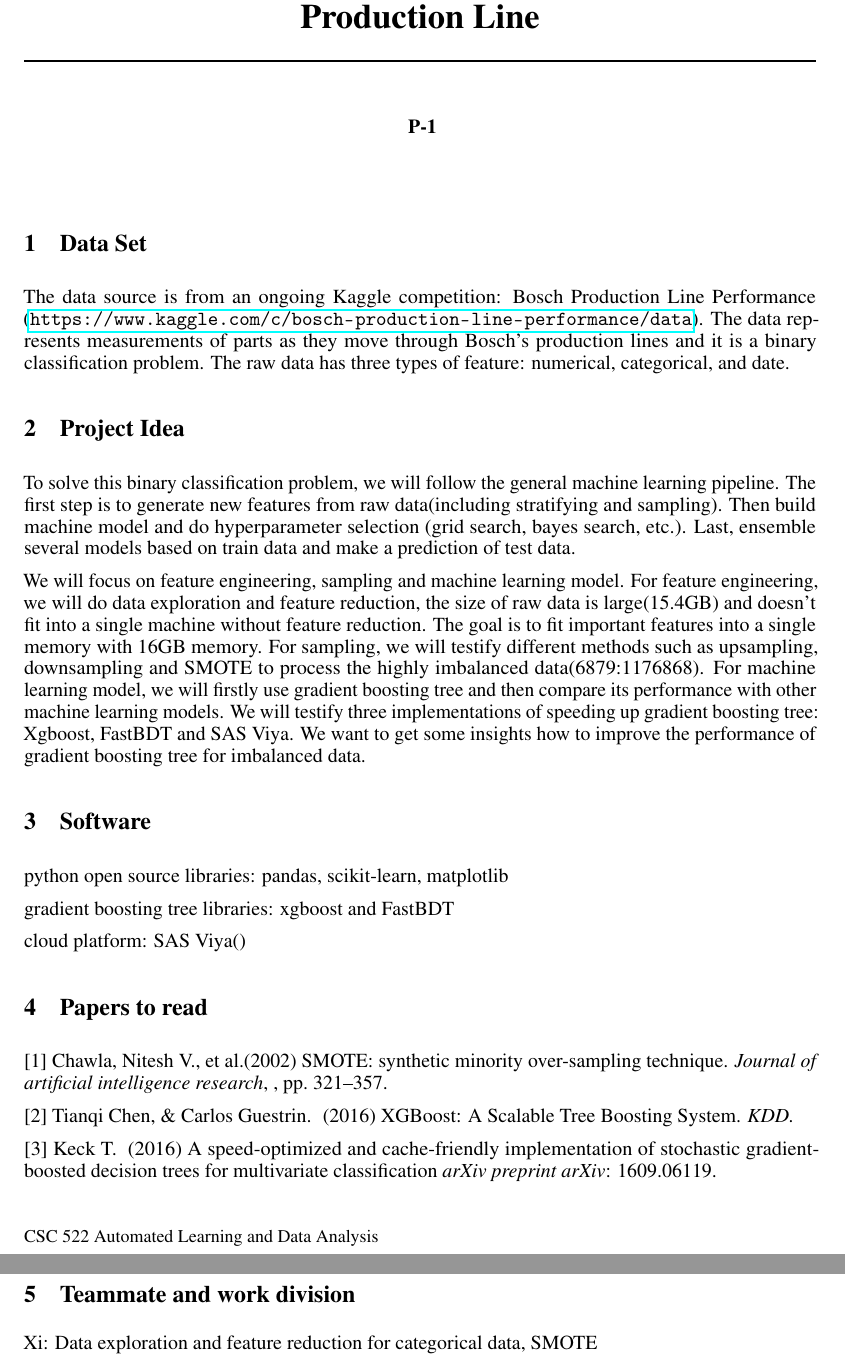
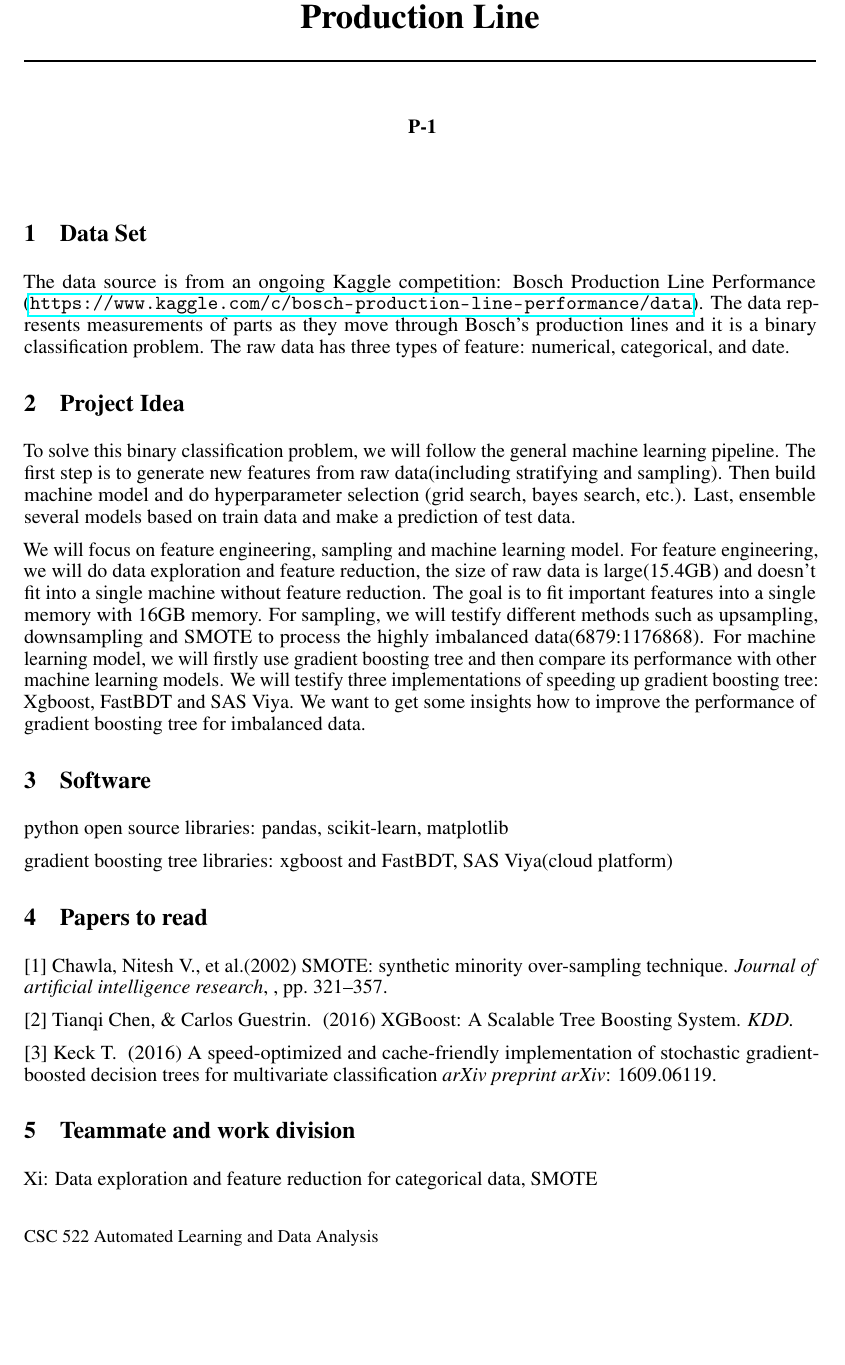
Before and after one commit to DataScienceNCSU/ImbalancedData, a LaTeX document (ProProposal/nips_2016.tex): two parts of pages 1 and 2 of 2 before the commit and part of page 1 of 2 after it, the two joined at a grey line, cut so that both start at the same text, the shorter picture padded with empty space. Compiled offline with pdfLaTeX.

Commit message:
Update nips_2016.tex

```diff
--- a/ProProposal/nips_2016.tex
+++ b/ProProposal/nips_2016.tex
@@ -77,9 +77,7 @@ We will focus on feature engineering, sampling and machine learning model. For f
 
 python open source libraries: pandas, scikit-learn, matplotlib
 
-gradient boosting tree libraries: xgboost and FastBDT
-
-cloud platform: SAS Viya()
+gradient boosting tree libraries: xgboost and FastBDT, SAS Viya(cloud platform)
 
 \section{Papers to read}
 
```
